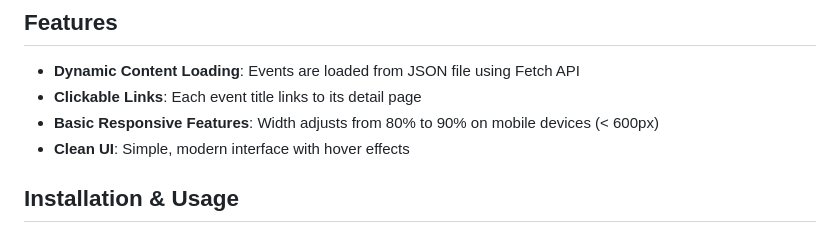
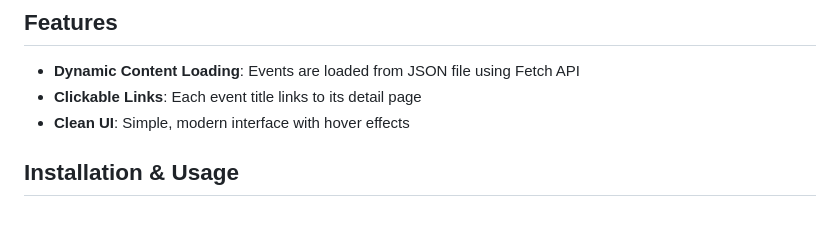
Before and after one commit to mblackonline/fetch-json, a Markdown page: README.md, the part around the change. GitHub-like rendering.

Commit message:
Update README.md to make it more accurate.

```diff
--- a/README.md
+++ b/README.md
@@ -40,7 +40,6 @@ fetch-json/
 
 - **Dynamic Content Loading**: Events are loaded from JSON file using Fetch API
 - **Clickable Links**: Each event title links to its detail page
-- **Basic Responsive Features**: Width adjusts from 80% to 90% on mobile devices (< 600px)
 - **Clean UI**: Simple, modern interface with hover effects
 
 ## Installation & Usage
```
